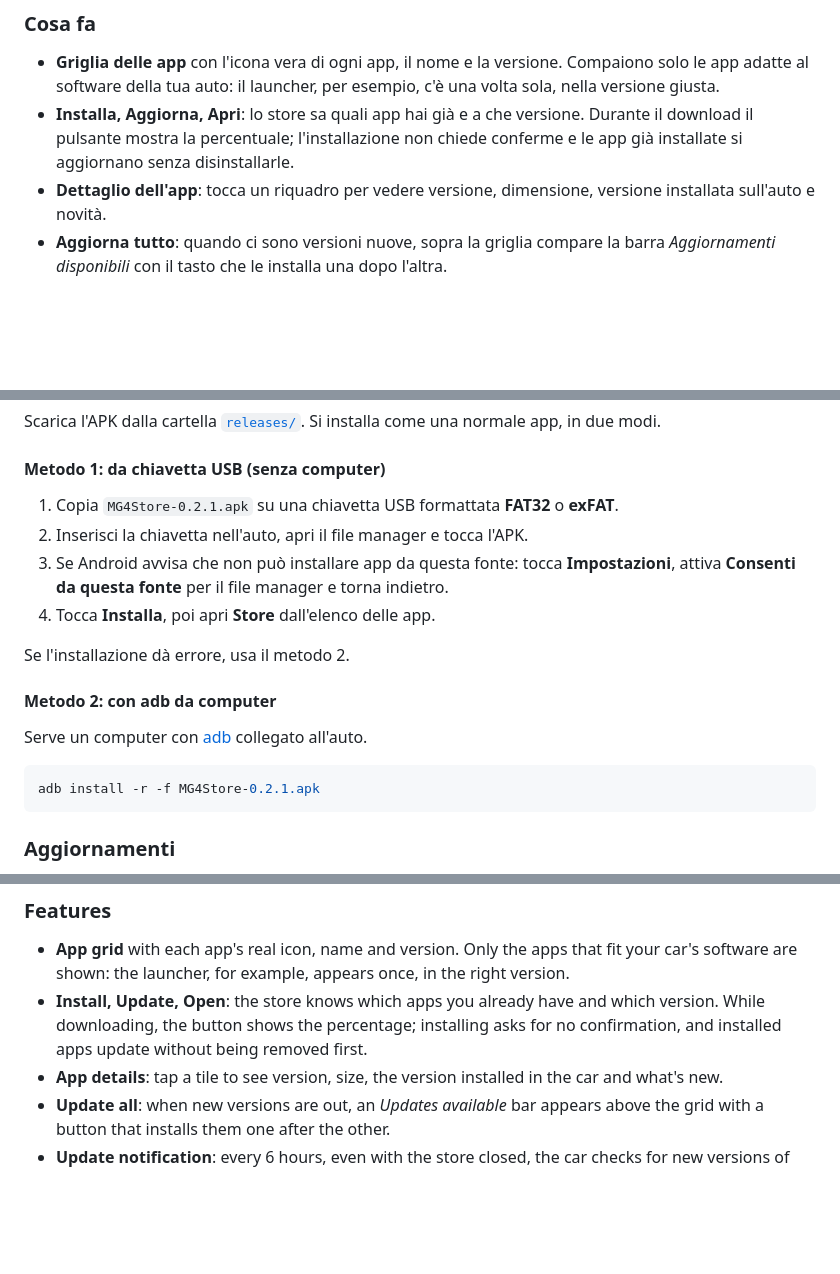
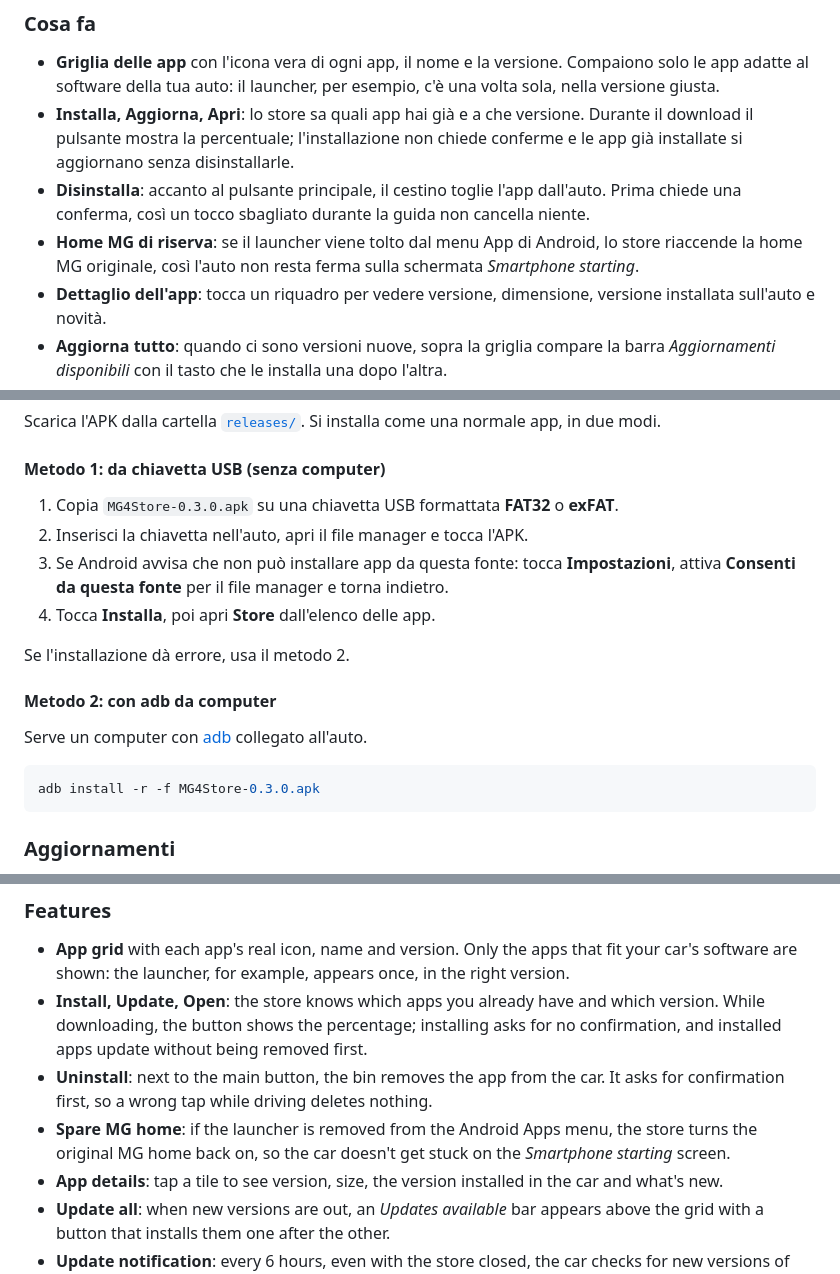
Before and after one commit to ernestomicco2026-cell/Store, a Markdown page: README.md, 3 parts joined by grey strips. Rendered like a GitHub page; blank space fills up the shorter version.

````diff
--- a/README.md
+++ b/README.md
@@ -68,6 +68,10 @@ computer. Si installa una volta sola, come una normale app; da lì in poi le alt
 - **Installa, Aggiorna, Apri**: lo store sa quali app hai già e a che versione. Durante il download il pulsante
   mostra la percentuale; l'installazione non chiede conferme e le app già installate si aggiornano senza
   disinstallarle.
+- **Disinstalla**: accanto al pulsante principale, il cestino toglie l'app dall'auto. Prima chiede una conferma,
+  così un tocco sbagliato durante la guida non cancella niente.
+- **Home MG di riserva**: se il launcher viene tolto dal menu App di Android, lo store riaccende la home MG originale,
+  così l'auto non resta ferma sulla schermata *Smartphone starting*.
 - **Dettaglio dell'app**: tocca un riquadro per vedere versione, dimensione, versione installata sull'auto e novità.
 - **Aggiorna tutto**: quando ci sono versioni nuove, sopra la griglia compare la barra *Aggiornamenti disponibili*
   con il tasto che le installa una dopo l'altra.
@@ -88,7 +92,7 @@ Scarica l'APK dalla cartella [`releases/`](releases/). Si installa come una norm
 
 #### Metodo 1: da chiavetta USB (senza computer)
 
-1. Copia `MG4Store-0.2.1.apk` su una chiavetta USB formattata **FAT32** o **exFAT**.
+1. Copia `MG4Store-0.3.0.apk` su una chiavetta USB formattata **FAT32** o **exFAT**.
 2. Inserisci la chiavetta nell'auto, apri il file manager e tocca l'APK.
 3. Se Android avvisa che non può installare app da questa fonte: tocca **Impostazioni**, attiva
    **Consenti da questa fonte** per il file manager e torna indietro.
@@ -101,7 +105,7 @@ Se l'installazione dà errore, usa il metodo 2.
 Serve un computer con [adb](https://developer.android.com/tools/releases/platform-tools) collegato all'auto.
 
 ```bash
-adb install -r -f MG4Store-0.2.1.apk
+adb install -r -f MG4Store-0.3.0.apk
 ```
 
 ### Aggiornamenti
@@ -193,6 +203,10 @@ computer. You install it once, like a normal app; from then on the other apps ar
 - **Install, Update, Open**: the store knows which apps you already have and which version. While downloading, the
   button shows the percentage; installing asks for no confirmation, and installed apps update without being
   removed first.
+- **Uninstall**: next to the main button, the bin removes the app from the car. It asks for confirmation first, so a
+  wrong tap while driving deletes nothing.
+- **Spare MG home**: if the launcher is removed from the Android Apps menu, the store turns the original MG home back
+  on, so the car doesn't get stuck on the *Smartphone starting* screen.
 - **App details**: tap a tile to see version, size, the version installed in the car and what's new.
 - **Update all**: when new versions are out, an *Updates available* bar appears above the grid with a button that
   installs them one after the other.
````
Also changed, not shown: other parts of README.md (+15 -3 lines), screenshots/dettaglio.png, screenshots/home.png, screenshots/impostazioni.png, 9 other files.
